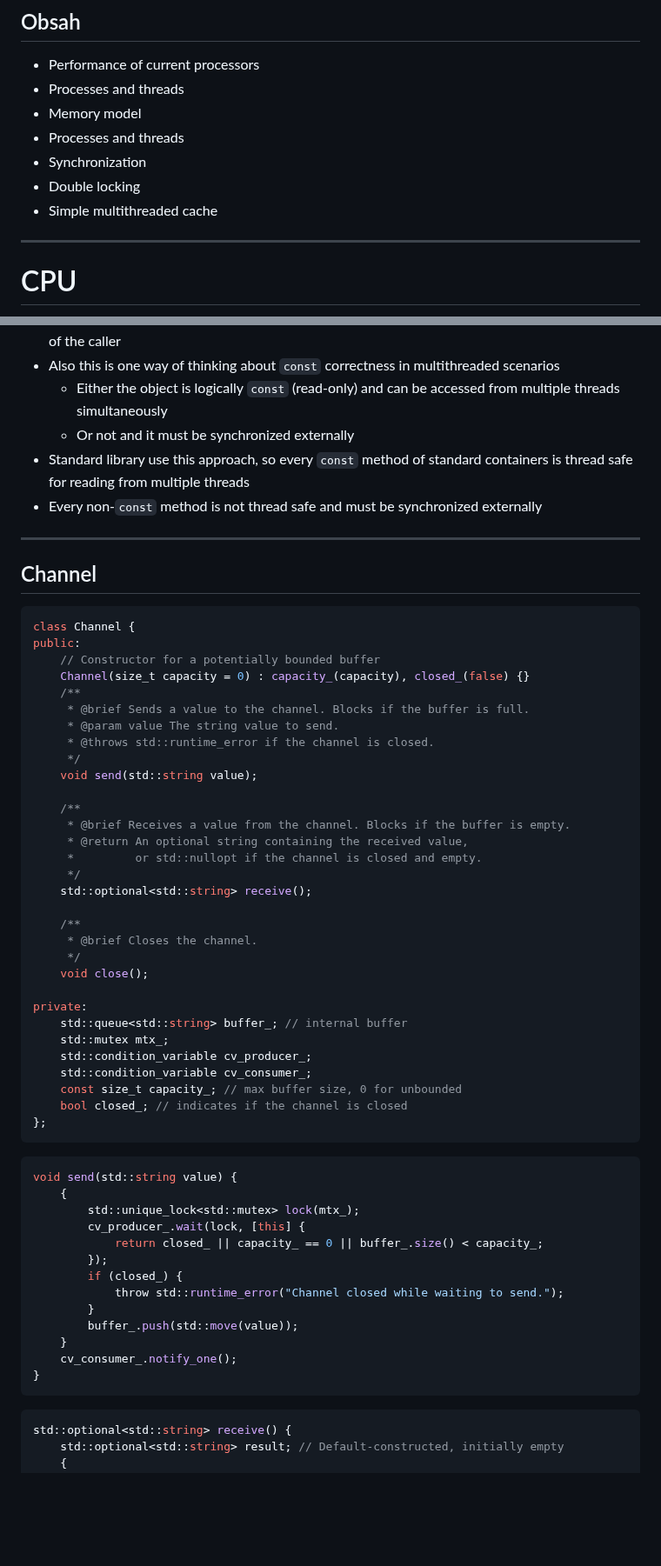
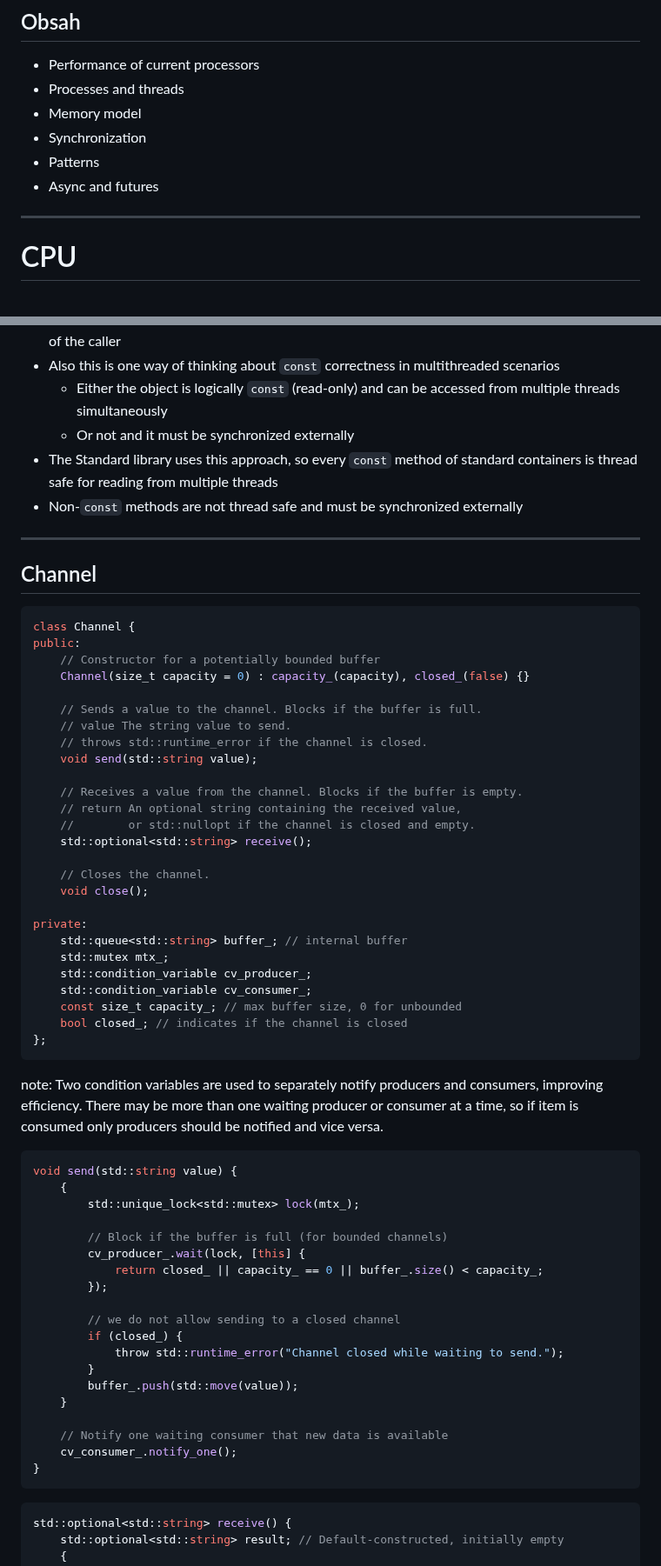
Before and after one commit to cppseminar/apc-lectures, a Markdown page: public/lectures/threads.md, 2 parts joined by grey strips. Shown at 87% size. Rendered like a GitHub page; blank space fills up the shorter version.

````diff
--- a/public/lectures/threads.md
+++ b/public/lectures/threads.md
@@ -11,10 +11,9 @@
 * Performance of current processors
 * Processes and threads
 * Memory model
-* Processes and threads
 * Synchronization
-* Double locking
-* Simple multithreaded cache
+* Patterns
+* Async and futures
 
 ---
 
@@ -1671,8 +1673,8 @@ private:
 * Also this is one way of thinking about `const` correctness in multithreaded scenarios
    * Either the object is logically `const` (read-only) and can be accessed from multiple threads simultaneously
    * Or not and it must be synchronized externally
-* Standard library use this approach, so every `const` method of standard containers is thread safe for reading from multiple threads
-* Every non-`const` method is not thread safe and must be synchronized externally
+* The Standard library uses this approach, so every `const` method of standard containers is thread safe for reading from multiple threads
+* Non-`const` methods are not thread safe and must be synchronized externally
 
 ---
 
@@ -1683,23 +1685,18 @@ class Channel {
 public:
     // Constructor for a potentially bounded buffer
     Channel(size_t capacity = 0) : capacity_(capacity), closed_(false) {}
-    /**
-     * @brief Sends a value to the channel. Blocks if the buffer is full.
-     * @param value The string value to send.
-     * @throws std::runtime_error if the channel is closed.
-     */
+
+    // Sends a value to the channel. Blocks if the buffer is full.
+    // value The string value to send.
+    // throws std::runtime_error if the channel is closed.
     void send(std::string value);
 
-    /**
-     * @brief Receives a value from the channel. Blocks if the buffer is empty.
-     * @return An optional string containing the received value,
-     *         or std::nullopt if the channel is closed and empty.
-     */
+    // Receives a value from the channel. Blocks if the buffer is empty.
+    // return An optional string containing the received value,
+    //        or std::nullopt if the channel is closed and empty.
     std::optional<std::string> receive();
 
-    /**
-     * @brief Closes the channel.
-     */
+    // Closes the channel.
     void close();
 
 private:
@@ -1712,22 +1709,31 @@ private:
 };
 ```
 
+note: Two condition variables are used to separately notify producers and consumers, improving efficiency. There may be more than one waiting producer or consumer at a time, so if item is consumed only producers should be notified and vice versa.
+
 
 ```cpp
 void send(std::string value) {
     {
         std::unique_lock<std::mutex> lock(mtx_);
+
+        // Block if the buffer is full (for bounded channels)
         cv_producer_.wait(lock, [this] {
             return closed_ || capacity_ == 0 || buffer_.size() < capacity_;
         });
+
+        // we do not allow sending to a closed channel
         if (closed_) {
             throw std::runtime_error("Channel closed while waiting to send.");
         }
         buffer_.push(std::move(value));
     }
+
+    // Notify one waiting consumer that new data is available
     cv_consumer_.notify_one();
 }
 ```
+
 
 ```cpp
 std::optional<std::string> receive() {
````
Also changed, not shown: other parts of public/lectures/threads.md (+36 -31 lines).
